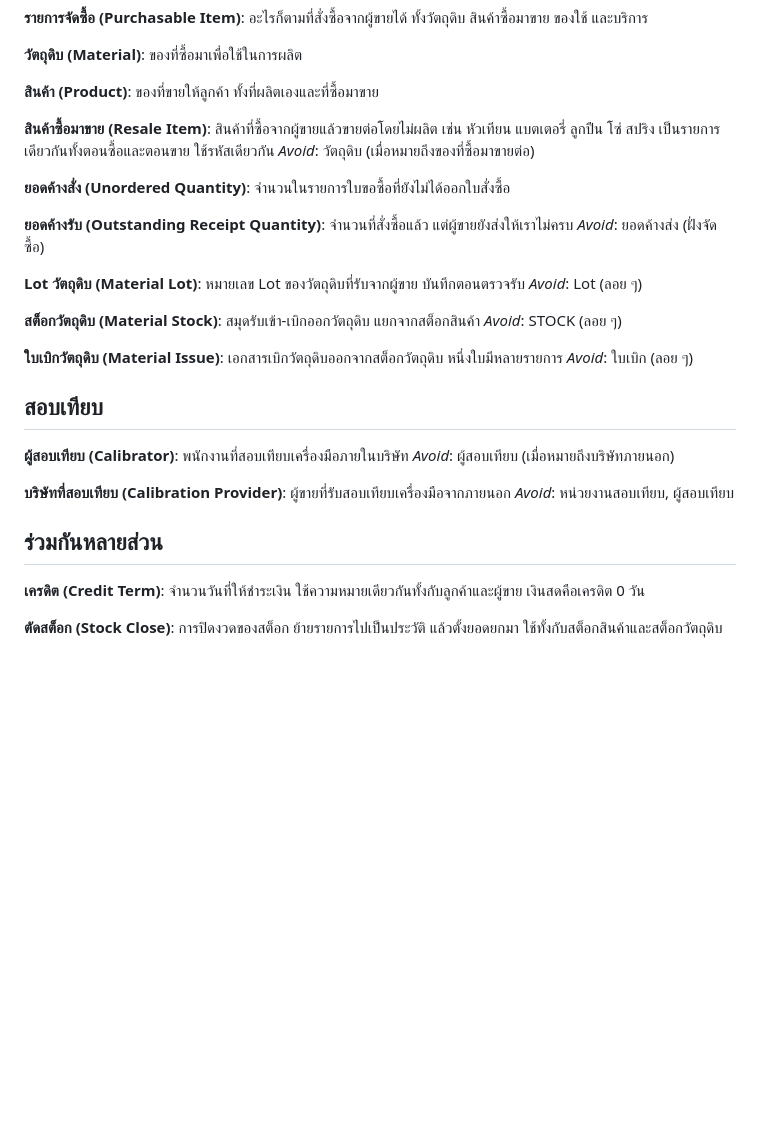
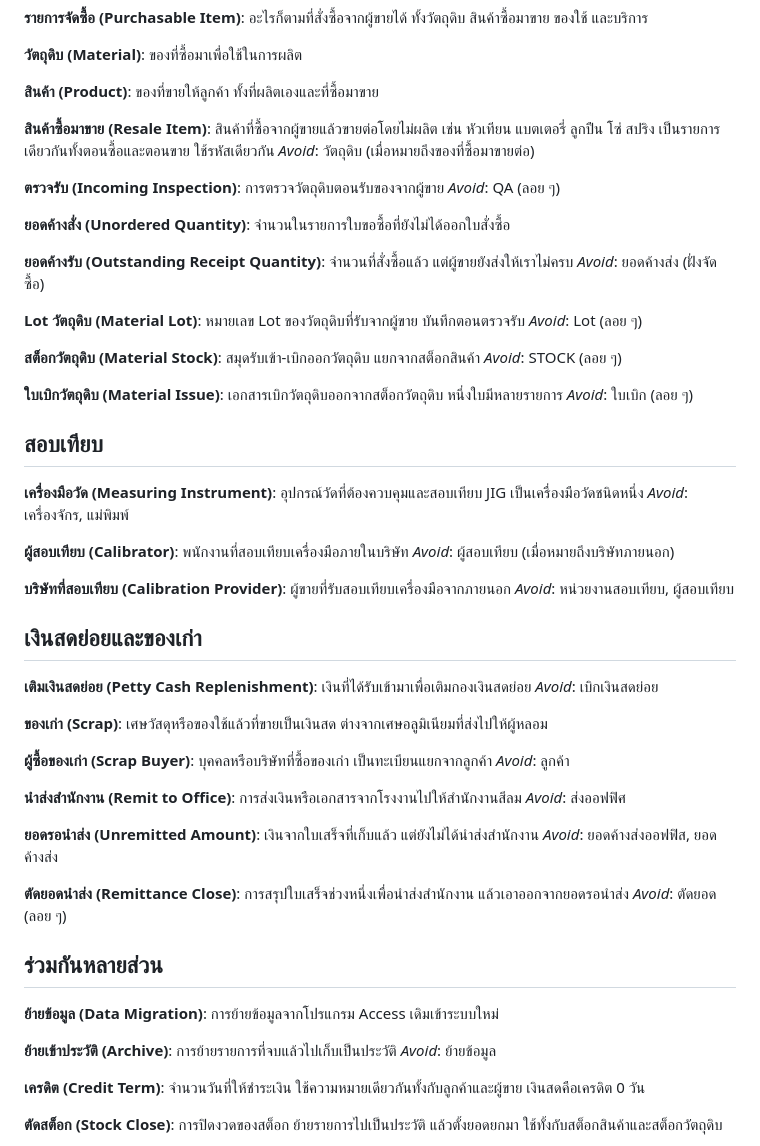
Before and after one commit to e20fsf/app-lockte, a Markdown page: CONTEXT.md, the part around one of its changes. Rendered like a GitHub page; blank space fills up the shorter version.

Commit message:
CONTEXT.md: settle remaining collisions (บรรจุ, ย้ายข้อมูล, เบิก, ของเก่า, นำส่งสำนักงาน, QA, แม่พิมพ์, ...)
Co-Authored-By: Claude Opus 5.5 <noreply@anthropic.com>

```diff
--- a/CONTEXT.md
+++ b/CONTEXT.md
@@ -135,6 +153,10 @@ _Avoid_: ผู้สั่งซื้อ
 สินค้าที่ซื้อจากผู้ขายแล้วขายต่อโดยไม่ผลิต เช่น หัวเทียน แบตเตอรี่ ลูกปืน โซ่ สปริง เป็นรายการเดียวกันทั้งตอนซื้อและตอนขาย ใช้รหัสเดียวกัน
 _Avoid_: วัตถุดิบ (เมื่อหมายถึงของที่ซื้อมาขายต่อ)
 
+**ตรวจรับ (Incoming Inspection)**:
+การตรวจวัตถุดิบตอนรับของจากผู้ขาย
+_Avoid_: QA (ลอย ๆ)
+
 **ยอดค้างสั่ง (Unordered Quantity)**:
 จำนวนในรายการใบขอซื้อที่ยังไม่ได้ออกใบสั่งซื้อ
 
@@ -156,6 +178,10 @@ _Avoid_: ใบเบิก (ลอย ๆ)
 
 ## สอบเทียบ
 
+**เครื่องมือวัด (Measuring Instrument)**:
+อุปกรณ์วัดที่ต้องควบคุมและสอบเทียบ JIG เป็นเครื่องมือวัดชนิดหนึ่ง
+_Avoid_: เครื่องจักร, แม่พิมพ์
+
 **ผู้สอบเทียบ (Calibrator)**:
 พนักงานที่สอบเทียบเครื่องมือภายในบริษัท
 _Avoid_: ผู้สอบเทียบ (เมื่อหมายถึงบริษัทภายนอก)
@@ -164,7 +190,39 @@ _Avoid_: ผู้สอบเทียบ (เมื่อหมายถึง
 ผู้ขายที่รับสอบเทียบเครื่องมือจากภายนอก
 _Avoid_: หน่วยงานสอบเทียบ, ผู้สอบเทียบ
 
+## เงินสดย่อยและของเก่า
+
+**เติมเงินสดย่อย (Petty Cash Replenishment)**:
+เงินที่ได้รับเข้ามาเพื่อเติมกองเงินสดย่อย
+_Avoid_: เบิกเงินสดย่อย
+
+**ของเก่า (Scrap)**:
+เศษวัสดุหรือของใช้แล้วที่ขายเป็นเงินสด ต่างจากเศษอลูมิเนียมที่ส่งไปให้ผู้หลอม
+
+**ผู้ซื้อของเก่า (Scrap Buyer)**:
+บุคคลหรือบริษัทที่ซื้อของเก่า เป็นทะเบียนแยกจากลูกค้า
+_Avoid_: ลูกค้า
+
+**นำส่งสำนักงาน (Remit to Office)**:
+การส่งเงินหรือเอกสารจากโรงงานไปให้สำนักงานสีลม
+_Avoid_: ส่งออฟฟิศ
+
+**ยอดรอนำส่ง (Unremitted Amount)**:
+เงินจากใบเสร็จที่เก็บแล้ว แต่ยังไม่ได้นำส่งสำนักงาน
+_Avoid_: ยอดค้างส่งออฟฟิส, ยอดค้างส่ง
+
+**ตัดยอดนำส่ง (Remittance Close)**:
+การสรุปใบเสร็จช่วงหนึ่งเพื่อนำส่งสำนักงาน แล้วเอาออกจากยอดรอนำส่ง
+_Avoid_: ตัดยอด (ลอย ๆ)
+
 ## ร่วมกันหลายส่วน
+
+**ย้ายข้อมูล (Data Migration)**:
+การย้ายข้อมูลจากโปรแกรม Access เดิมเข้าระบบใหม่
+
+**ย้ายเข้าประวัติ (Archive)**:
+การย้ายรายการที่จบแล้วไปเก็บเป็นประวัติ
+_Avoid_: ย้ายข้อมูล
 
 **เครดิต (Credit Term)**:
 จำนวนวันที่ให้ชำระเงิน ใช้ความหมายเดียวกันทั้งกับลูกค้าและผู้ขาย เงินสดคือเครดิต 0 วัน
```
Also changed, not shown: other parts of CONTEXT.md (+20 -2 lines).
